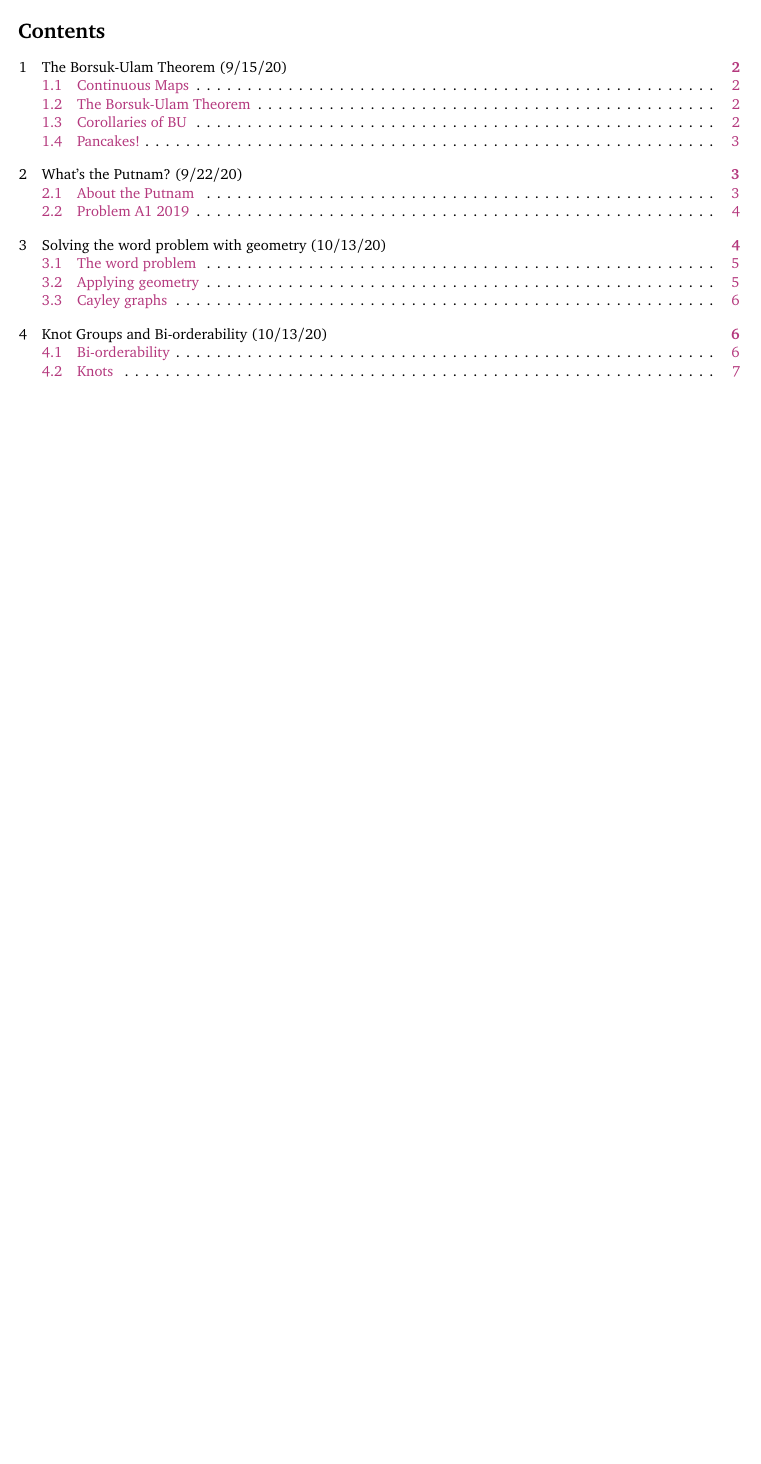
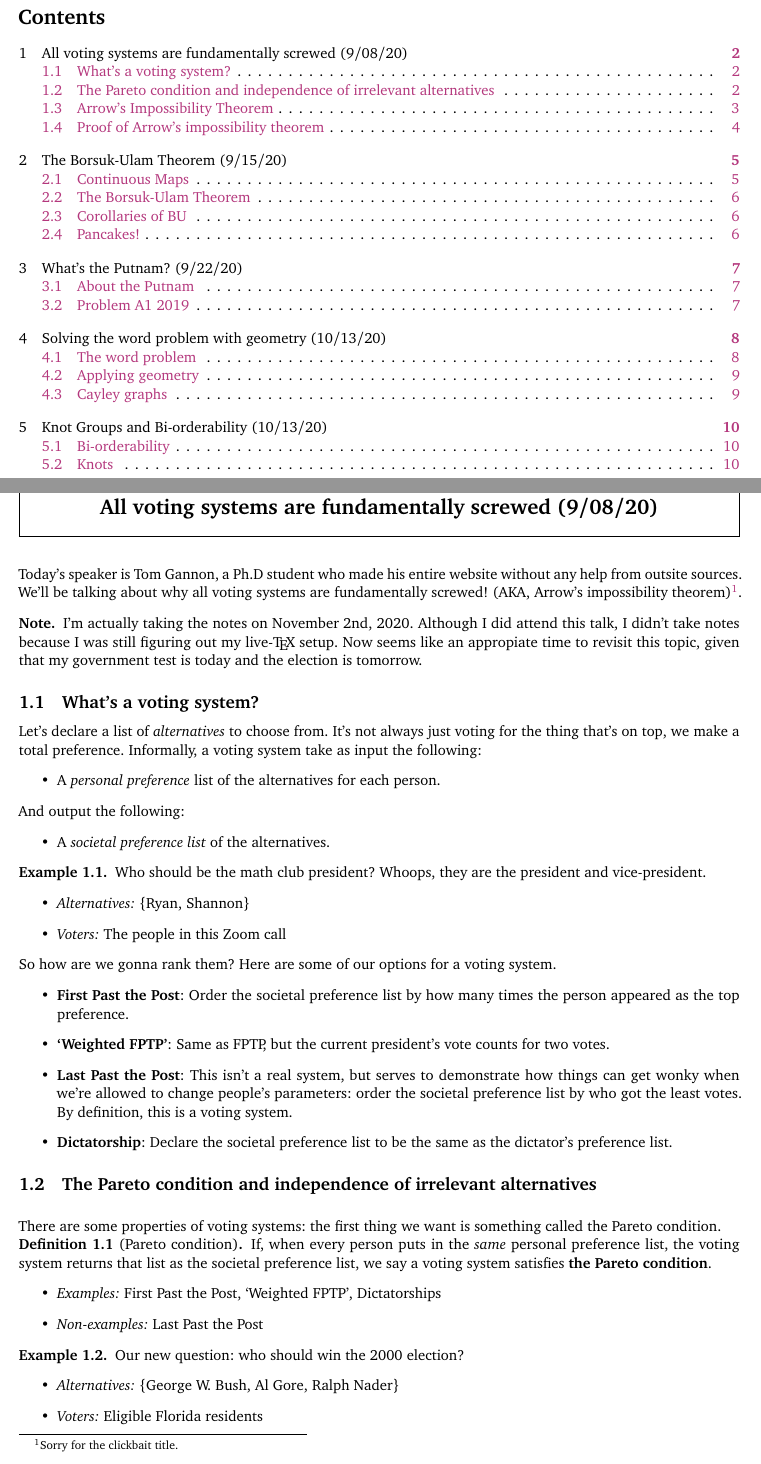
Before and after one commit to simonxiang1/math_notes, a LaTeX document (freshman_year/math_club/master_notes.tex, which reads freshman_year/math_club/talk_0.tex): part of page 1 of 7 before the commit and two parts of pages 1 and 2 of 11 after it, the two joined at a grey line, cut so that both start at the same text, the shorter picture padded with empty space. The pictures show the PDF file freshman_year/math_club/master_notes.pdf that the author committed with the source.

Commit message:
voting is flawed

```diff
--- /dev/null
+++ b/freshman_year/math_club/talk_0.tex
@@ -0,0 +1,69 @@
+\section{All voting systems are fundamentally screwed (9/08/20)}
+Today's speaker is Tom Gannon, a Ph.D student who made his entire website without any help from outsite sources. We'll be talking about why all voting systems are fundamentally screwed! (AKA, Arrow's impossibility theorem)\footnote{Sorry for the clickbait title.}.
+\begin{note}
+    I'm actually taking the notes on November 2nd, 2020. Although I did attend this talk, I didn't take notes because I was still figuring out my live-\TeX{} setup. Now seems like an appropiate time to revisit this topic, given that my government test is today and the election is tomorrow.
+\end{note}
+\subsection{What's a voting system?}
+Let's declare a list of \emph{alternatives} to choose from. It's not always just voting for the thing that's on top, we make a total preference. Informally, a voting system take as input the following:
+\begin{itemize}
+    \item A \emph{personal preference} list of the alternatives for each person.
+\end{itemize}
+And output the following:
+\begin{itemize}
+    \item A \emph{societal preference list} of the alternatives.
+\end{itemize}
+\begin{example}
+    Who should be the math club president? Whoops, they are the president and vice-president.
+    \begin{itemize}
+        \item \emph{Alternatives:} $\{\text{Ryan, Shannon}\} $
+        \item \emph{Voters:} The people in this Zoom call
+    \end{itemize}
+    So how are we gonna rank them? Here are some of our options for a voting system.
+    \begin{itemize}
+        \item \textbf{First Past the Post}: Order the societal preference list by how many times the person appeared as the top preference.
+        \item \textbf{`Weighted FPTP'}: Same as FPTP, but the current president's vote counts for two votes.
+        \item \textbf{Last Past the Post}: This isn't a real system, but serves to demonstrate how things can get wonky when we're allowed to change people's parameters: order the societal preference list by who got the least votes. By definition, this is a voting system.
+        \item \textbf{Dictatorship}: Declare the societal preference list to be the same as the dictator's preference list.
+    \end{itemize}
+
+    \subsection{The Pareto condition and independence of irrelevant alternatives}
+\end{example}
+There are some properties of voting systems: the first thing we want is something called the Pareto condition.
+\begin{definition}[Pareto condition]
+    If, when every person puts in the \emph{same} personal preference list, the voting system returns that list as the societal preference list, we say a voting system satisfies \textbf{the Pareto condition}.
+    \begin{itemize}
+        \item \emph{Examples:} First Past the Post, `Weighted FPTP', Dictatorships
+        \item \emph{Non-examples:} Last Past the Post
+    \end{itemize}
+\end{definition}
+\begin{example}
+    Our new question: who should win the 2000 election?
+    \begin{itemize}
+        \item \emph{Alternatives:} $\{\text{George W. Bush, Al Gore, Ralph Nader}\} $
+        \item \emph{Voters:} Eligible Florida residents
+    \end{itemize}
+    \begin{figure}[H]
+    \centering
+    \begin{tabular}{l|c}
+        Candidate & Number of Votes\\
+        \hline
+        \hline
+        George W. Bush & 2,912,790\\
+        Al Gore & 2,912,253\\
+        Ralph Nader & 97,488
+    \end{tabular}
+    \label{election}
+    \caption{FPTP Election Results, Florida 2000}
+    \end{figure}
+    This is an example of something of mathematical interest: if everyone who voted for Ralph Nader had Al Gore as their second choice, then if we took into account a ranked preference list the outcome of the election would have been totally different. This is called \textbf{Instant Runoff Voting}— here voters rank all preferences. Declare the person who got the least amount of votes last on the preference list, eliminate them, and repeat.
+\end{example}
+So the Pareto condition is a weak condition that's really easy to satisfy. Pretty much any reasonable voting system should satisfy it. Now let's introduce another reasonable condition that things should satisfy.
+\begin{definition}[Independence of irrelevant alternatives]
+    We say that a voting system is \textbf{independent of irrelevant alternatives} if (informally) for every pair of alternatives $x,y$ we can know the relevant position of $x$ and $y$ on the societal preference list just from knowing the relative position of $x$ and $y$ on all the individual's preference list.
+\end{definition}
+As an exercise, Tom suggest defining voting systems and independence of irrelevant alternatives using set theory. Let's try it:
+\begin{definition}[]
+    Let $A$ be an ordered set of alternatives. Then if $x\in X$ where $X$ is the set of people, then a \emph{personal preference list} is a permutation of $A$, denoted $\sigma_x$. Then a \textbf{voting system} is a function $f \colon S_X \to S_A$, where $S_A$ denotes the permutation group on $A$, and $S_X$ denotes the set of set of personal preferences for all $x\in X$. By this definition, a voting system satisfies the pareto condition if for all $x_1,x_2\in X$, $\sigma_{x_1}=\sigma_{x_2}$, then $f(\sigma_{x_1}=\sigma_{x_2})=\sigma_{x_1}=\sigma_{x_2}\in S_A$, and is \textbf{independent of irrelevant alternatives} if for all $x,y\in A$, the order of $x$ and $y$ in: wait, this entire definition is screwed, I'm only taking in one permutation and returning the societal preference list. Why helpppppp
+\end{definition}
+    OK, I looked it up, I was kind of close. The idea was to use the set of all total orders on a set of outcomes.
+\begin{definition}[Actual definition]
@@ -0,0 +73 @@
+\begin{itemize}
@@ -0,0 +77,16 @@
+\end{itemize}
+\end{definition}
+\noindent\textbf{Question:} Is there a voting system which satisfies both the pareto condition and is independent of irrelevant alternatives?
+
+\noindent\textbf{Answer:} Yes, a dictatorship! Just look at the dictator's list.
+\subsection{Arrow's Impossibility Theorem}
+Well, are there any other voting systems that satisfy these two conditions then? The answer turns out to be no!
+\begin{theorem}[Arrow's impossibility theorem]
+    Assume that $V$ is a voting system with more than two alternatives which satisfies the Pareto condition and is independent of irrelevant alternatives. Then $V$ is a dictatorship.
+\end{theorem}
+As a corollary, the contrapositive of this theorem says that there are no voting systems with more than two alternatives which satisfy the Pareto condition, are independent of irrelevant alternatives, and are not a dictatorship.
+\orbreak
+\begin{prop}[No ties]
+   Assume we have a voting ssytem with more than two alternatives which satisfies Pareto and IIA. Then the voting system can produce no ties.
+\end{prop}
+\begin{proof}
@@ -0,0 +121,19 @@
+\end{proof}
+\begin{definition}[Dictating sets]
+    We say a subset $S$ of voters are a \textbf{dictating set} if, whenever everyone in $S$ puts in the same personal preference list into the voting system, that list is the societal preference list, regardless of what anyone else votes.
+    \begin{itemize}
+        \item \emph{Example:} The set of all voters is a dictating set by Pareto.
+        \item \emph{Note:} If $S$ is a set with one element, then $S$ is a dictating set if and only if the person in $S$ is a dictator.
+    \end{itemize}
+\end{definition}
+\begin{definition}[Monotonic]
+    A voting system is \textbf{monotonic} if for all alternatives $a,b,$ the following property holds: If
+
+    \begin{tabular}{c|c}
+        Left side of Room & Right side of Room \\
+        \hline
+        $a>b$ & $b>a$
+    \end{tabular} $\mapsto a>b$.
+
+    and some people in the `everyone else' part switch their vote to $a>b$ then the societal preference list still has $a>b$.
+\end{definition}
@@ -0,0 +144,9 @@
+    \begin{tabular}{c|c}
+        People in S & Everyone Else\\
+        \hline
+        $a>b$ & ???
+    \end{tabular} $\mapsto a>b$.
+\end{definition}
+Difference between forcing and a dictating set? Forcing is for two specific alternatives, while dictating is about everything else.
+
+\subsection{Proof of Arrow's impossibility theorem}
@@ -0,0 +156 @@
+\end{lemma}
```
Also changed, not shown: freshman_year/math_club/master_notes.tex (+1 -0 lines), freshman_year/math_club/master_notes.pdf, freshman_year/math_club/talk_0.tex (75 more changed lines).
